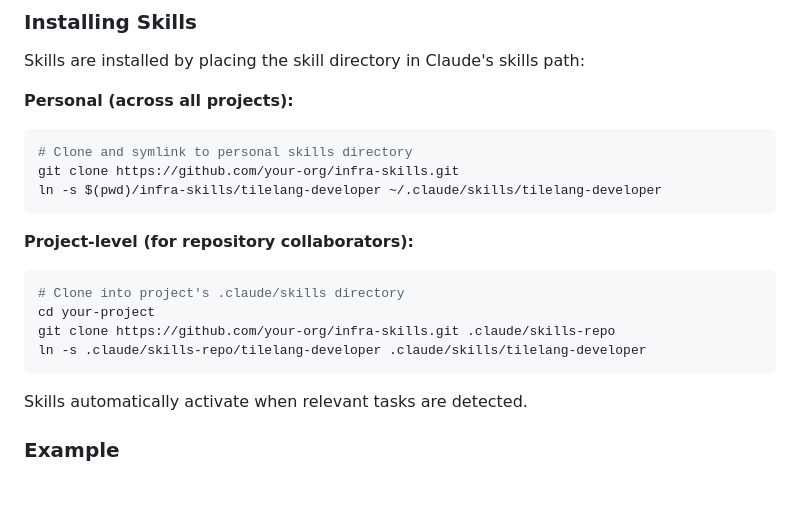
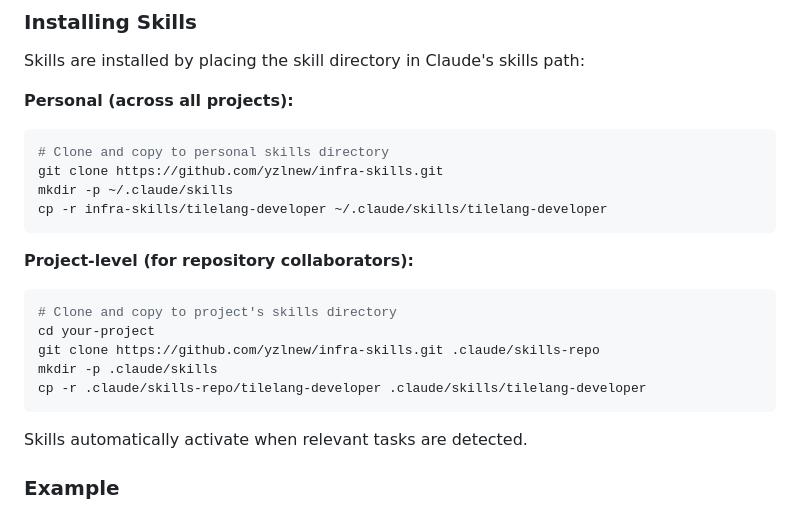
Before and after one commit to yzlnew/infra-skills, a Markdown page: README.md, the part around the change. GitHub-like rendering; blank space fills up the shorter version.

Commit message:
fix installation

````diff
--- a/README.md
+++ b/README.md
@@ -62,17 +62,19 @@ Skills are installed by placing the skill directory in Claude's skills path:
 
 **Personal (across all projects):**
 ```bash
-# Clone and symlink to personal skills directory
-git clone https://github.com/your-org/infra-skills.git
-ln -s $(pwd)/infra-skills/tilelang-developer ~/.claude/skills/tilelang-developer
+# Clone and copy to personal skills directory
+git clone https://github.com/yzlnew/infra-skills.git
+mkdir -p ~/.claude/skills
+cp -r infra-skills/tilelang-developer ~/.claude/skills/tilelang-developer
 ```
 
 **Project-level (for repository collaborators):**
 ```bash
-# Clone into project's .claude/skills directory
+# Clone and copy to project's skills directory
 cd your-project
-git clone https://github.com/your-org/infra-skills.git .claude/skills-repo
-ln -s .claude/skills-repo/tilelang-developer .claude/skills/tilelang-developer
+git clone https://github.com/yzlnew/infra-skills.git .claude/skills-repo
+mkdir -p .claude/skills
+cp -r .claude/skills-repo/tilelang-developer .claude/skills/tilelang-developer
 ```
 
 Skills automatically activate when relevant tasks are detected.
````
